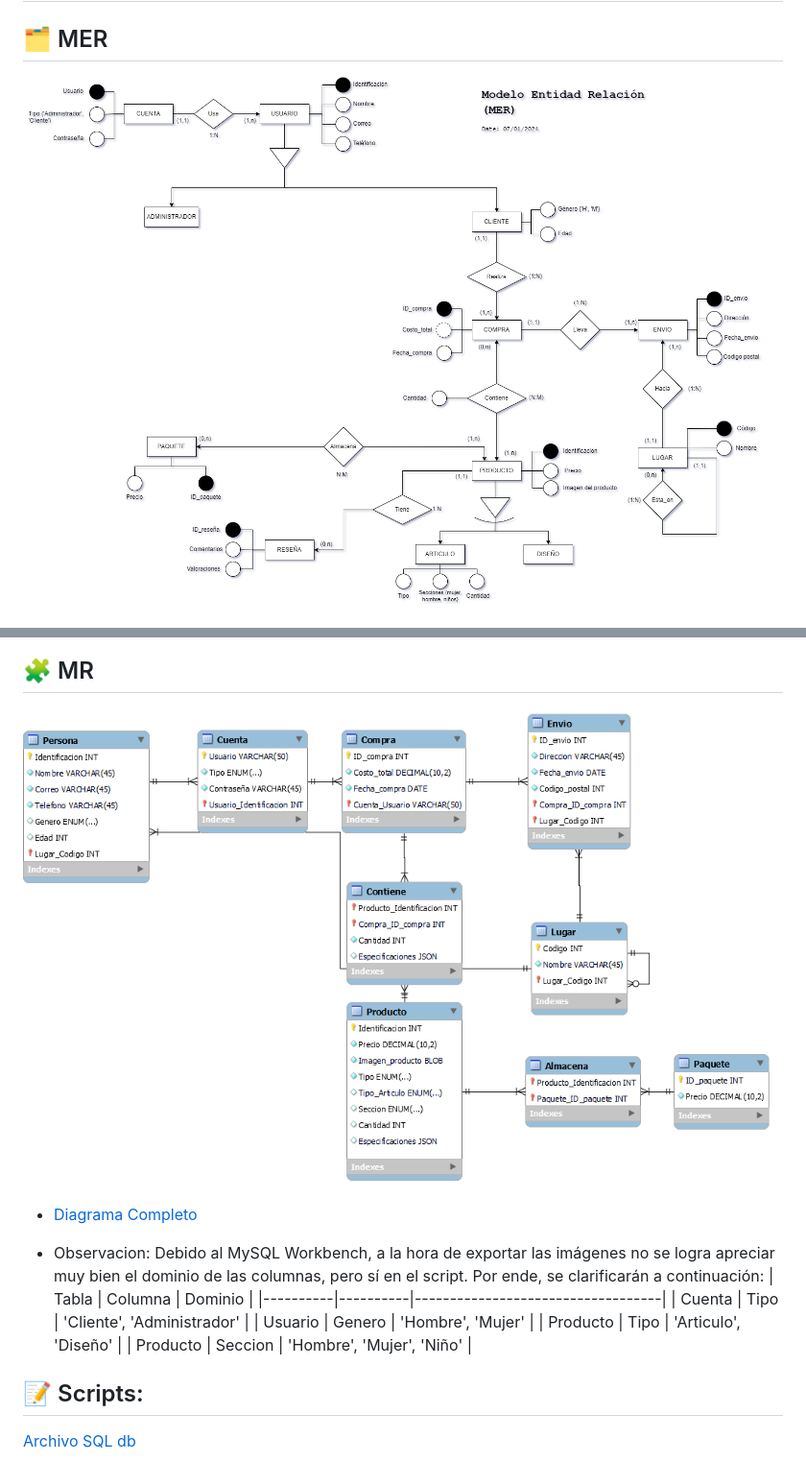
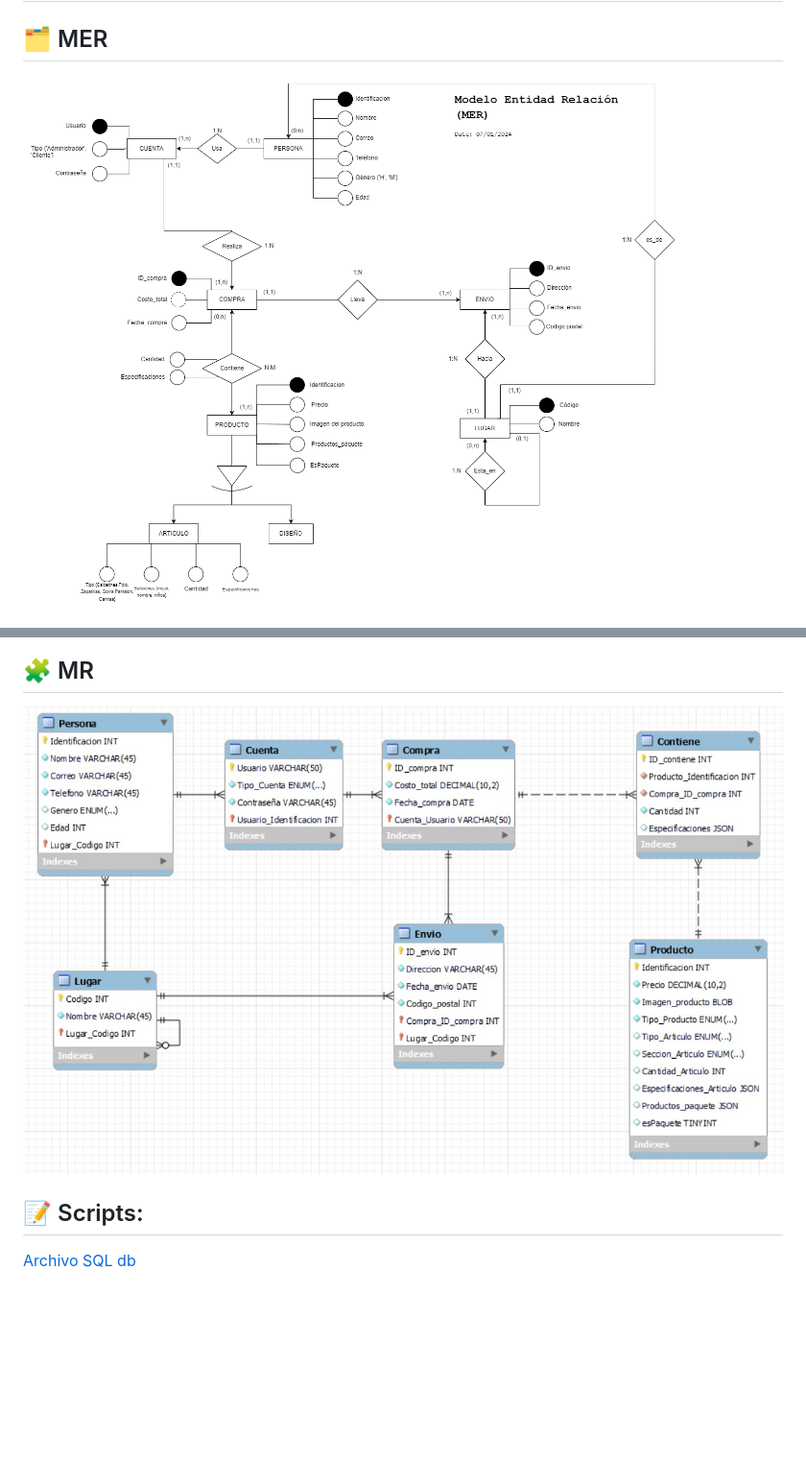
Before and after one commit to DCajiao/sportswear_store, a Markdown page: README.md, 2 parts joined by grey strips. Shown: that part at 96% size. GitHub-like rendering; pictures changed too: db_diagrams/MER.png, db_diagrams/MR.png; blank space fills up the shorter version.

Commit message:
Diagramas agregados y README actualizado

```diff
--- a/README.md
+++ b/README.md
@@ -31,16 +29,6 @@ Este repositorio contiene el diseño del backend, centrado primordialmente en la
 ## 🧩 MR
 
 ![MR-diagrama-png](https://github.com/DCajiao/sportswear_store/blob/main/db_diagrams/MR.png?raw=true)
-
-- [Diagrama Completo](https://drive.google.com/file/d/18cunQ3gYTccL-rEyEJTIVkVz7Fbsw2J3/view?usp=sharing)
-
-- Observacion: Debido al MySQL Workbench, a la hora de exportar las imágenes no se logra apreciar muy bien el dominio de las columnas, pero sí en el script. Por ende, se clarificarán a continuación:
-    | Tabla    | Columna  | Dominio                           |
-    |----------|----------|-----------------------------------|
-    | Cuenta   | Tipo     | 'Cliente', 'Administrador'        |
-    | Usuario  | Genero   | 'Hombre', 'Mujer'                 |
-    | Producto | Tipo     | 'Articulo', 'Diseño'              |
-    | Producto | Seccion  | 'Hombre', 'Mujer', 'Niño'         |
 
 
 ## 📝 Scripts:
```
Also changed, not shown: other parts of README.md (+6 -2 lines).
